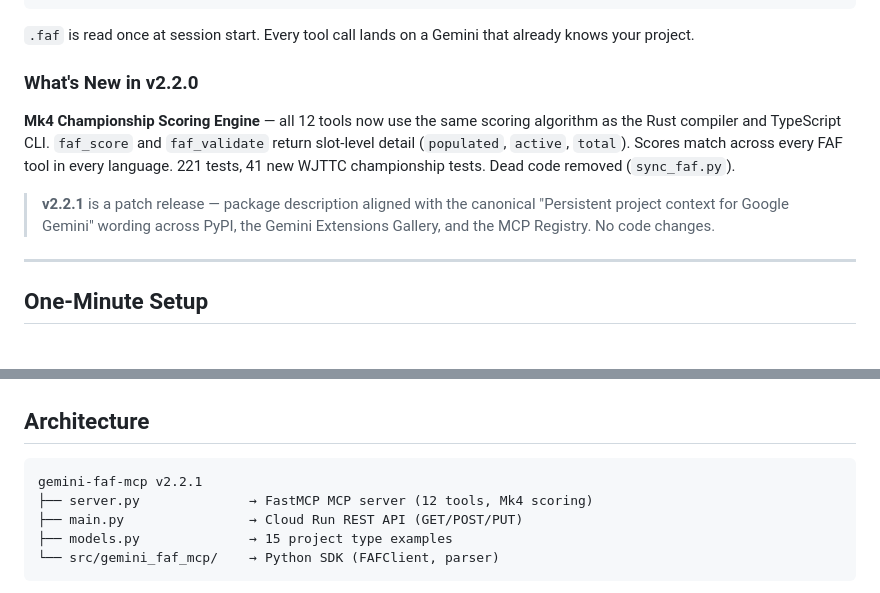
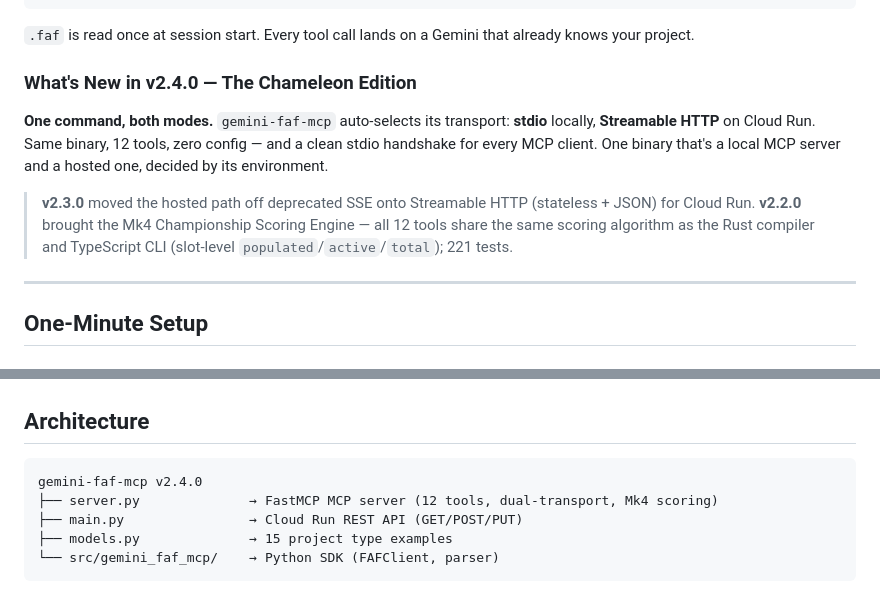
Before and after one commit to Wolfe-Jam/gemini-faf-mcp, a Markdown page: README.md, 2 parts joined by grey strips. Drawn GitHub-style.

Commit message:
docs: v2.4.0 The Chameleon Edition — fold edition name + refresh README
- CHANGELOG: 2.4.0 titled "The Chameleon Edition" with the one-command-both-modes lead.
- README: "What's New" → v2.4.0 (was stale at v2.2.0); arch-tree stamp v2.2.1 → v2.4.0.
  v2.3.0 + v2.2.0 kept as historical receipts.

Doc Gate 101: all 9 version stamps agree on 2.4.0 (README arch-tree now included).

Co-Authored-By: Claude Opus 4.8 (1M context) <noreply@anthropic.com>

````diff
--- a/README.md
+++ b/README.md
@@ -34,11 +34,11 @@ Gemini: [now ready to help]
 
 `.faf` is read once at session start. Every tool call lands on a Gemini that already knows your project.
 
-### What's New in v2.2.0
+### What's New in v2.4.0 — The Chameleon Edition
 
-**Mk4 Championship Scoring Engine** — all 12 tools now use the same scoring algorithm as the Rust compiler and TypeScript CLI. `faf_score` and `faf_validate` return slot-level detail (`populated`, `active`, `total`). Scores match across every FAF tool in every language. 221 tests, 41 new WJTTC championship tests. Dead code removed (`sync_faf.py`).
+**One command, both modes.** `gemini-faf-mcp` auto-selects its transport: **stdio** locally, **Streamable HTTP** on Cloud Run. Same binary, 12 tools, zero config — and a clean stdio handshake for every MCP client. One binary that's a local MCP server and a hosted one, decided by its environment.
 
-> **v2.2.1** is a patch release — package description aligned with the canonical "Persistent project context for Google Gemini" wording across PyPI, the Gemini Extensions Gallery, and the MCP Registry. No code changes.
+> **v2.3.0** moved the hosted path off deprecated SSE onto Streamable HTTP (stateless + JSON) for Cloud Run. **v2.2.0** brought the Mk4 Championship Scoring Engine — all 12 tools share the same scoring algorithm as the Rust compiler and TypeScript CLI (slot-level `populated`/`active`/`total`); 221 tests.
 
 ---
 
@@ -225,8 +225,8 @@ Your `.faf` file is scored on completeness — how many slots are filled with re
 ## Architecture
 
 ```
-gemini-faf-mcp v2.2.1
-├── server.py              → FastMCP MCP server (12 tools, Mk4 scoring)
+gemini-faf-mcp v2.4.0
+├── server.py              → FastMCP MCP server (12 tools, dual-transport, Mk4 scoring)
 ├── main.py                → Cloud Run REST API (GET/POST/PUT)
 ├── models.py              → 15 project type examples
 └── src/gemini_faf_mcp/    → Python SDK (FAFClient, parser)
````
Also changed, not shown: CHANGELOG.md (+3 -1 lines).
